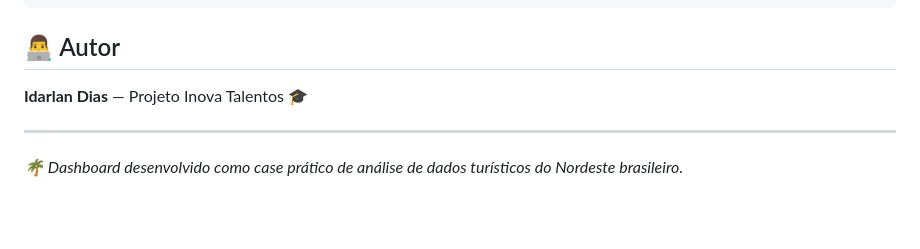
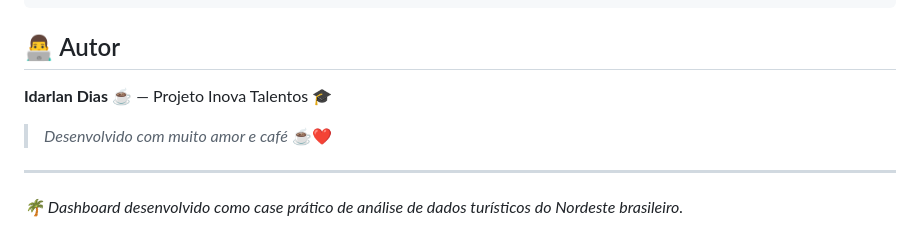
Before and after one commit to idarlandias/Dashboard-Tur-stico-do-Nordeste, a Markdown page: README.md, the part around the change. Drawn GitHub-style; blank space fills up the shorter version.

Commit message:
docs: adiciona frase e emoji de café no autor do README

```diff
--- a/README.md
+++ b/README.md
@@ -107,7 +107,9 @@ npx serve .
 
 ## 👨‍💻 Autor
 
-**Idarlan Dias** — Projeto Inova Talentos 🎓
+**Idarlan Dias** ☕ — Projeto Inova Talentos 🎓
+
+> *Desenvolvido com muito amor e café* ☕❤️
 
 ---
 
```
